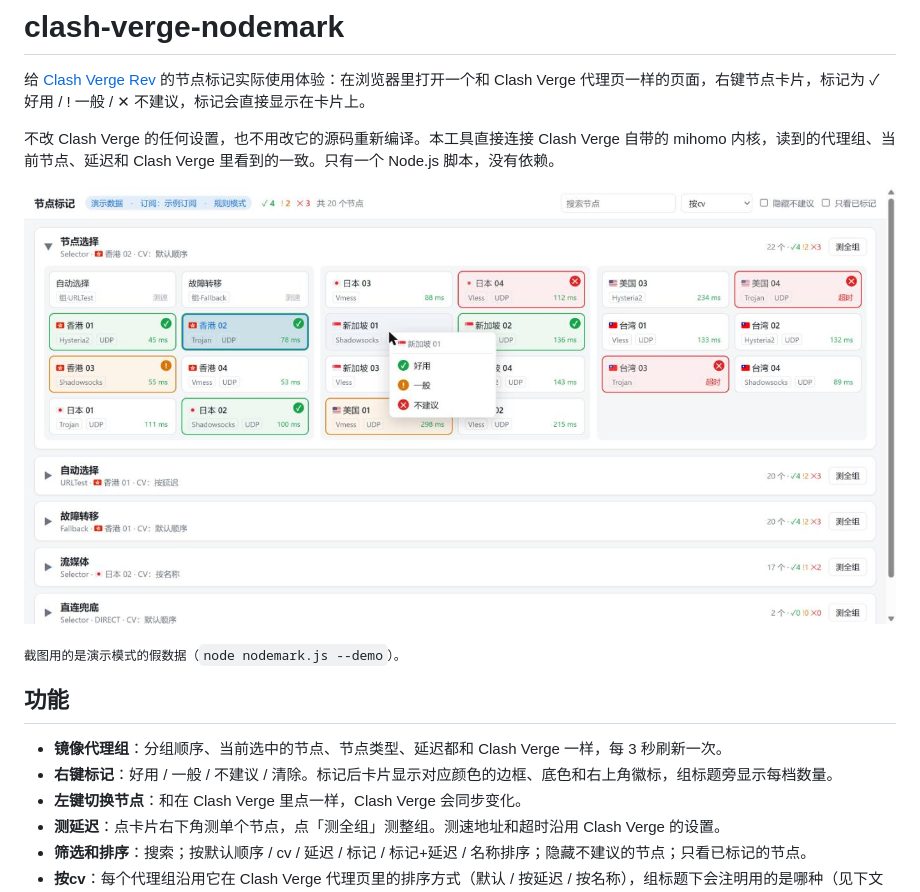
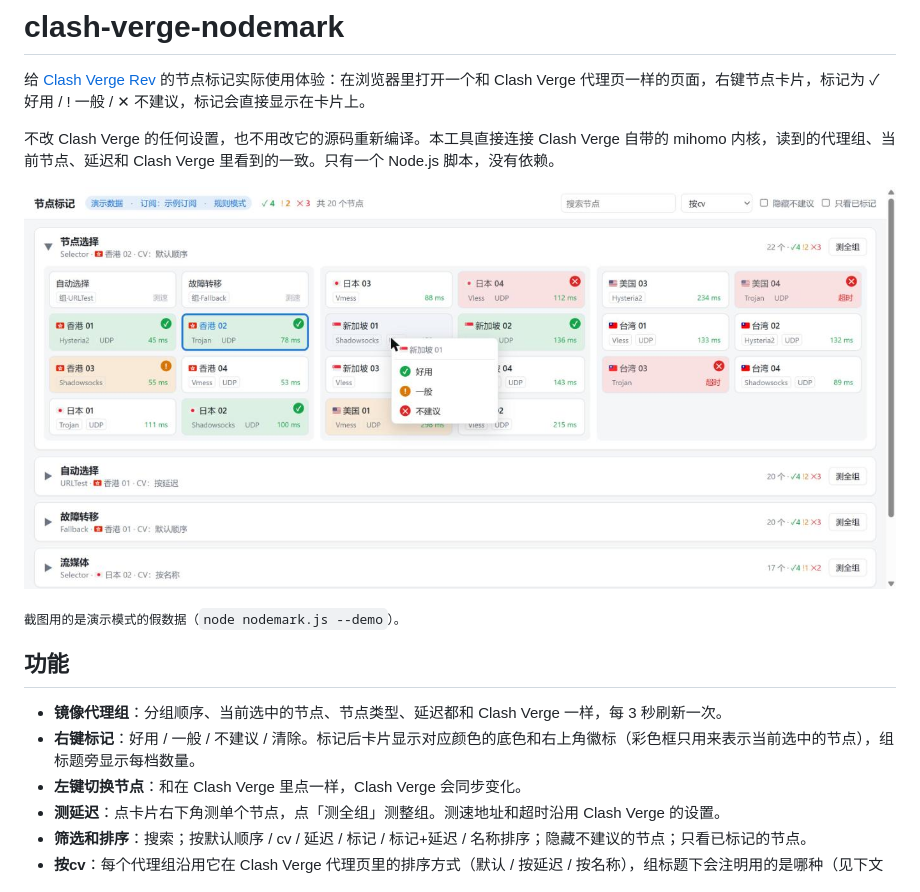
Before and after one commit to JackieRooot/clash-verge-nodemark, a Markdown page: README.md, the part around the change. Drawn GitHub-style; pictures changed too: docs/screenshot.jpg.

```diff
--- a/README.md
+++ b/README.md
@@ -13,7 +13,7 @@
 ## 功能
 
 - **镜像代理组**：分组顺序、当前选中的节点、节点类型、延迟都和 Clash Verge 一样，每 3 秒刷新一次。
-- **右键标记**：好用 / 一般 / 不建议 / 清除。标记后卡片显示对应颜色的边框、底色和右上角徽标，组标题旁显示每档数量。
+- **右键标记**：好用 / 一般 / 不建议 / 清除。标记后卡片显示对应颜色的底色和右上角徽标（彩色框只用来表示当前选中的节点），组标题旁显示每档数量。
 - **左键切换节点**：和在 Clash Verge 里点一样，Clash Verge 会同步变化。
 - **测延迟**：点卡片右下角测单个节点，点「测全组」测整组。测速地址和超时沿用 Clash Verge 的设置。
 - **筛选和排序**：搜索；按默认顺序 / cv / 延迟 / 标记 / 标记+延迟 / 名称排序；隐藏不建议的节点；只看已标记的节点。
```
Also changed, not shown: README.en.md (+1 -1 lines), 1 other file.
